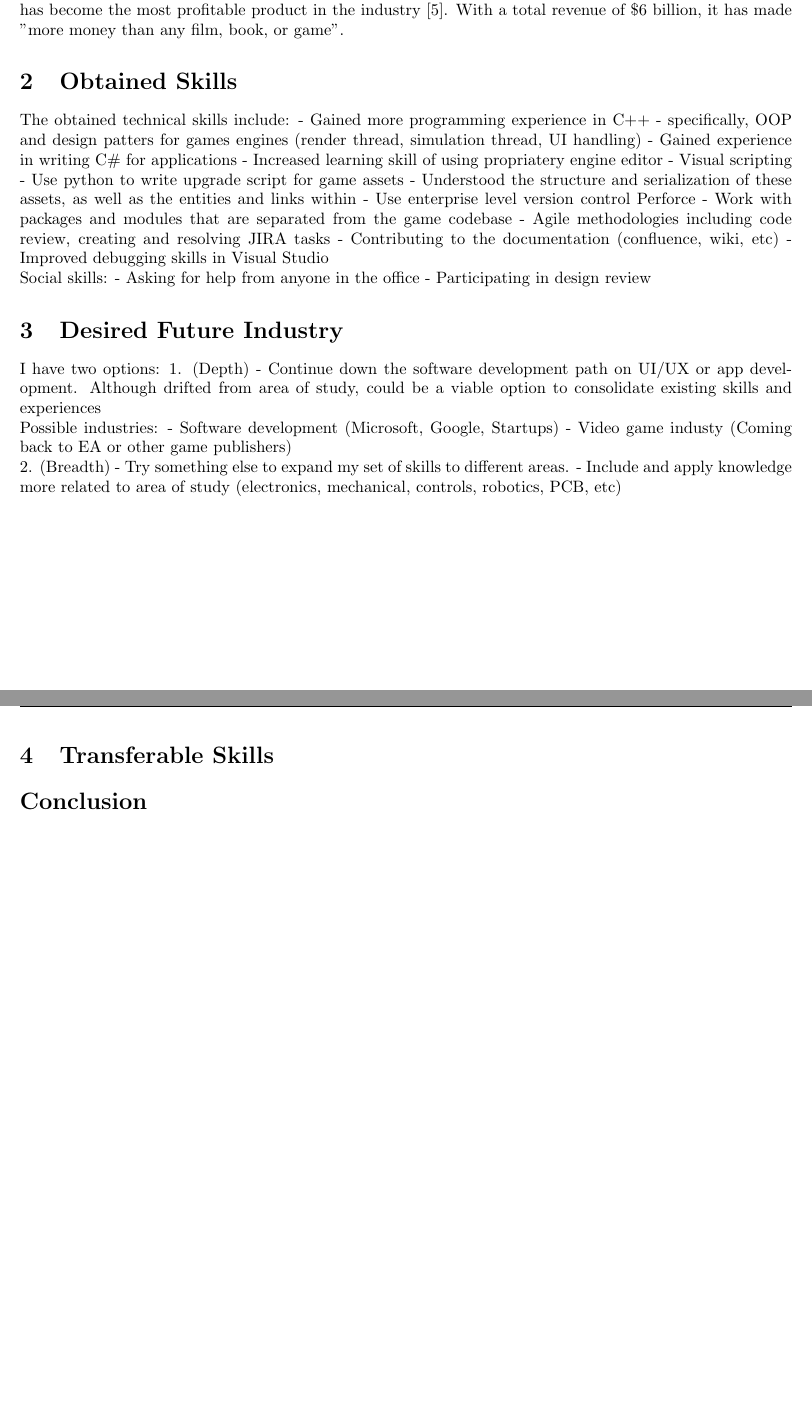
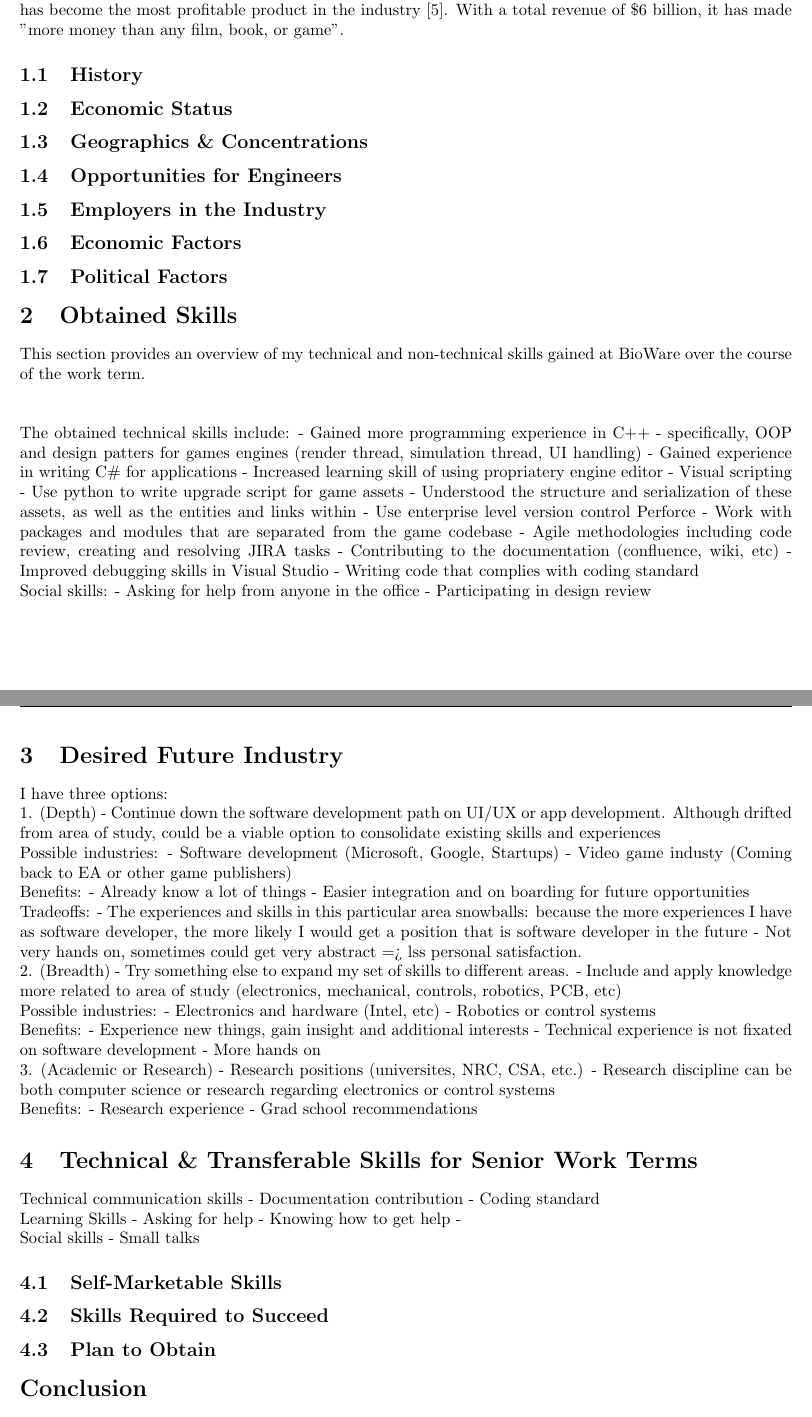
Before and after one commit to FSXAC/APSC210, a LaTeX document (report.tex): two parts of pages 5 and 6 of 6, joined at a grey line, cut so that both start at the same text, the shorter picture padded with empty space. Compiled offline with pdfLaTeX.

Commit message:
Updated report outline

```diff
--- a/report.tex
+++ b/report.tex
@@ -109,8 +110,26 @@ The more specific work term industry this belongs to is the ``video game industr
 \end{figure}
 
 One competitor in the industry, Rockstar, and their most recent products Grand Theft Auto V (GTA 5) has become the most profitable product in the industry \cite{IGN-gta5}. With a total revenue of \$6 billion, it has made "more money than any film, book, or game".
+% end of unorganized
+
+\subsection{History}
+
+\subsection{Economic Status}
+
+\subsection{Geographics \& Concentrations}
+
+\subsection{Opportunities for Engineers}
+
+\subsection{Employers in the Industry}
+
+\subsection{Economic Factors}
+
+\subsection{Political Factors}
 
 \section{Obtained Skills}\label{obtained-skills}
+
+This section provides an overview of my technical and non-technical skills gained at BioWare over the course of the work term. \\
+\\
 
 The obtained technical skills include:
 - Gained more programming experience in C++
@@ -125,6 +144,7 @@ The obtained technical skills include:
 - Agile methodologies including code review, creating and resolving JIRA tasks
 - Contributing to the documentation (confluence, wiki, etc)
 - Improved debugging skills in Visual Studio
+- Writing code that complies with coding standard
 
 Social skills:
 - Asking for help from anyone in the office
@@ -132,7 +152,10 @@ Social skills:
 
 \section{Desired Future Industry}\label{desired-future-industry}
 
-I have two options:
+% TODO: encapsulate the desired industries into items provided in the handbook
+
+I have three options:
+
 1. (Depth)
 - Continue down the software development path on UI/UX or app development. Although drifted from area of study, could be a viable option to consolidate existing skills and experiences
 
@@ -140,11 +163,55 @@ Possible industries:
 - Software development (Microsoft, Google, Startups)
 - Video game industy (Coming back to EA or other game publishers)
 
+Benefits:
+- Already know a lot of things
+- Easier integration and on boarding for future opportunities
+
+Tradeoffs:
+- The experiences and skills in this particular area snowballs: because the more experiences I have as software developer, the more likely I would get a position that is software developer in the future
+- Not very hands on, sometimes could get very abstract => lss personal satisfaction.
+
 2. (Breadth)
 - Try something else to expand my set of skills to different areas.
 - Include and apply knowledge more related to area of study (electronics, mechanical, controls, robotics, PCB, etc)
 
-\section{Transferable Skills}\label{transferable-skills}
+Possible industries:
+- Electronics and hardware (Intel, etc)
+- Robotics or control systems
+
+Benefits:
+- Experience new things, gain insight and additional interests
+- Technical experience is not fixated on software development
+- More hands on
+
+3. (Academic or Research)
+- Research positions (universites, NRC, CSA, etc.)
+- Research discipline can be both computer science or research regarding electronics or control systems
+
+Benefits:
+- Research experience
+- Grad school recommendations
+
+\section{Technical \& Transferable Skills for Senior Work Terms}\label{transferable-skills}
+
+% Unorganized
+Technical communication skills
+- Documentation contribution
+- Coding standard
+
+Learning Skills
+- Asking for help
+- Knowing how to get help
+-
+
+Social skills
+- Small talks
+
+\subsection{Self-Marketable Skills}
+
+\subsection{Skills Required to Succeed}
+
+\subsection{Plan to Obtain}
 
 \section*{Conclusion}\label{conclusion}
 \addcontentsline{toc}{section}{Conclusion}
```
Also changed, not shown: report.pdf, report.tex (5 more changed lines). Lines whose indentation alone changed are shown as unchanged.
